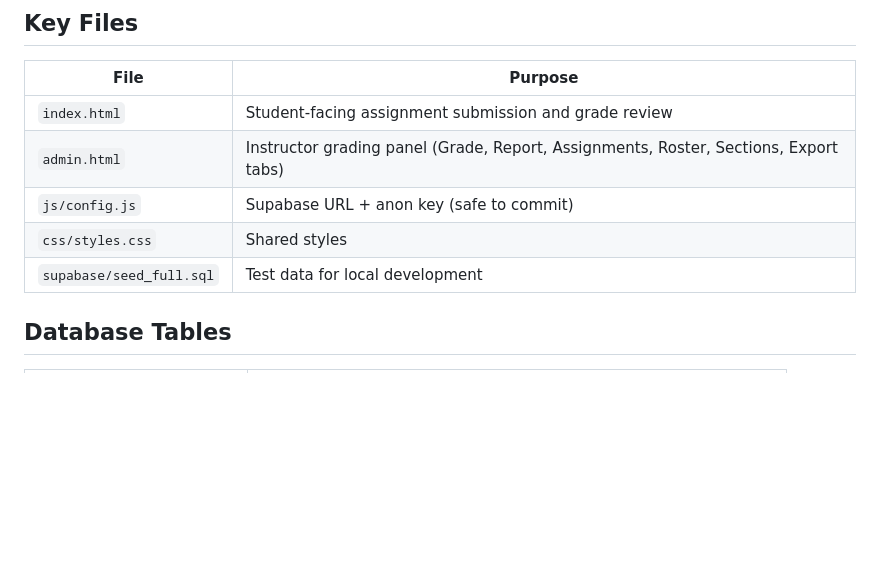
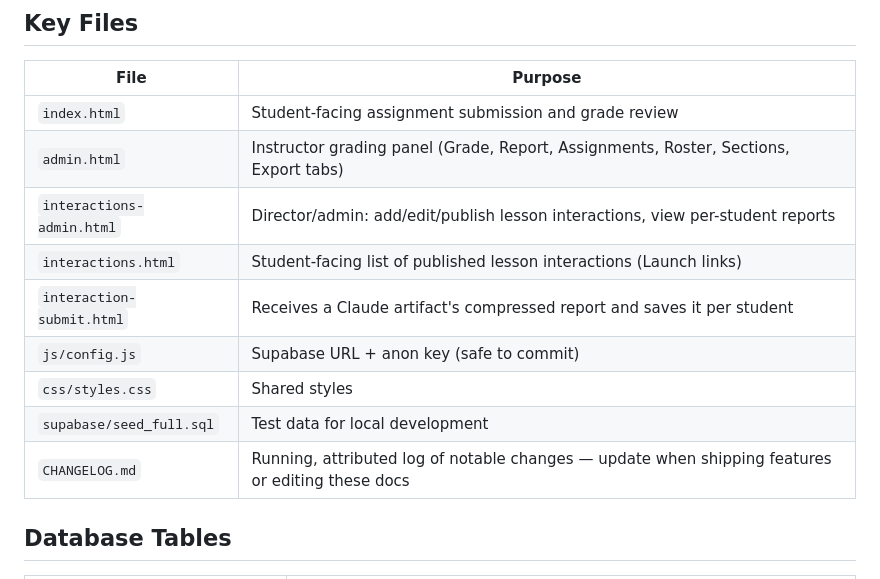
Before and after one commit to cpellizzari/Physics215, a Markdown page: .claude/CLAUDE.md, the part around one of its changes. Drawn GitHub-style; blank space fills up the shorter version.

```diff
--- a/.claude/CLAUDE.md
+++ b/.claude/CLAUDE.md
@@ -15,9 +15,13 @@ A GitHub Pages + Supabase system for managing physics preflight assignments at U
 |---|---|
 | `index.html` | Student-facing assignment submission and grade review |
 | `admin.html` | Instructor grading panel (Grade, Report, Assignments, Roster, Sections, Export tabs) |
+| `interactions-admin.html` | Director/admin: add/edit/publish lesson interactions, view per-student reports |
+| `interactions.html` | Student-facing list of published lesson interactions (Launch links) |
+| `interaction-submit.html` | Receives a Claude artifact's compressed report and saves it per student |
 | `js/config.js` | Supabase URL + anon key (safe to commit) |
 | `css/styles.css` | Shared styles |
 | `supabase/seed_full.sql` | Test data for local development |
+| `CHANGELOG.md` | Running, attributed log of notable changes — update when shipping features or editing these docs |
 
 ## Database Tables
 
```
Also changed, not shown: other parts of .claude/CLAUDE.md (+36 -0 lines), CHANGELOG.md (added, +56 -0 lines), SYSTEM_GUIDE.md (+39 -0 lines).
